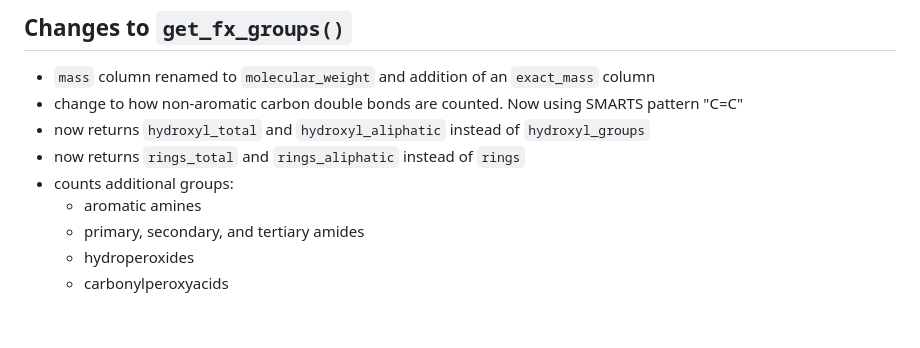
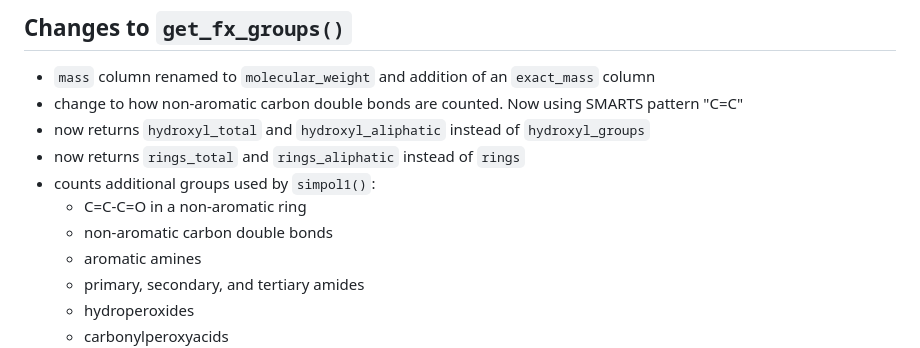
Before and after one commit to Meredith-Lab/volcalc, a Markdown page: NEWS.md, the part around the change. Rendered like a GitHub page; blank space fills up the shorter version.

Commit message:
update NEWS

```diff
--- a/NEWS.md
+++ b/NEWS.md
@@ -16,7 +16,9 @@
 * change to how non-aromatic carbon double bonds are counted.  Now using SMARTS pattern "C=C"
 * now returns `hydroxyl_total` and `hydroxyl_aliphatic` instead of `hydroxyl_groups`
 * now returns `rings_total` and `rings_aliphatic` instead of `rings`
-* counts additional groups:
+* counts additional groups used by `simpol1()`:
+  - C=C-C=O in a non-aromatic ring
+  - non-aromatic carbon double bonds
   - aromatic amines
   - primary, secondary, and tertiary amides
   - hydroperoxides
```
